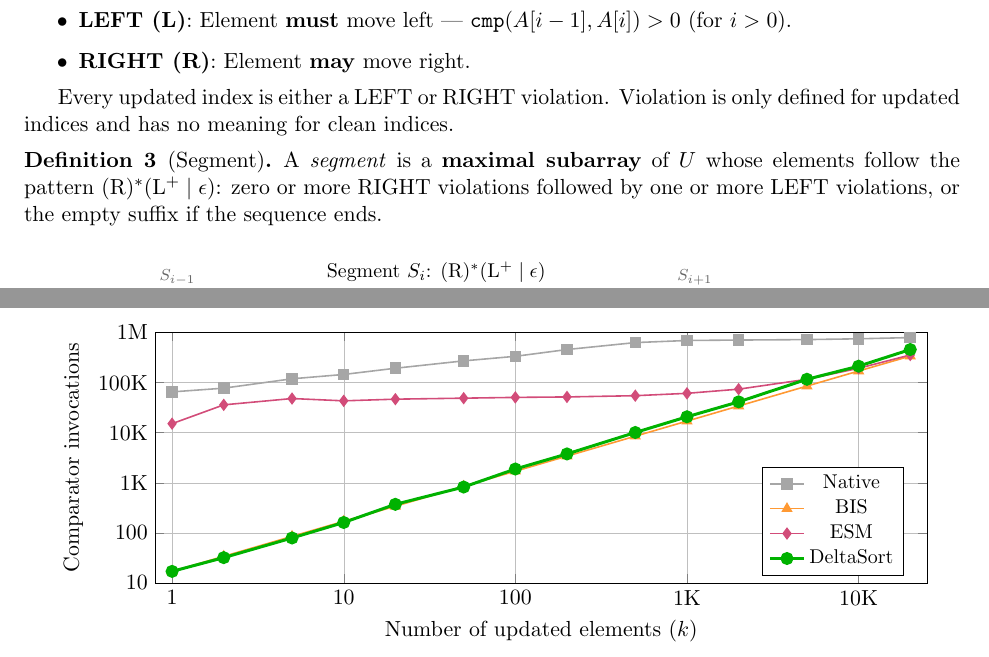
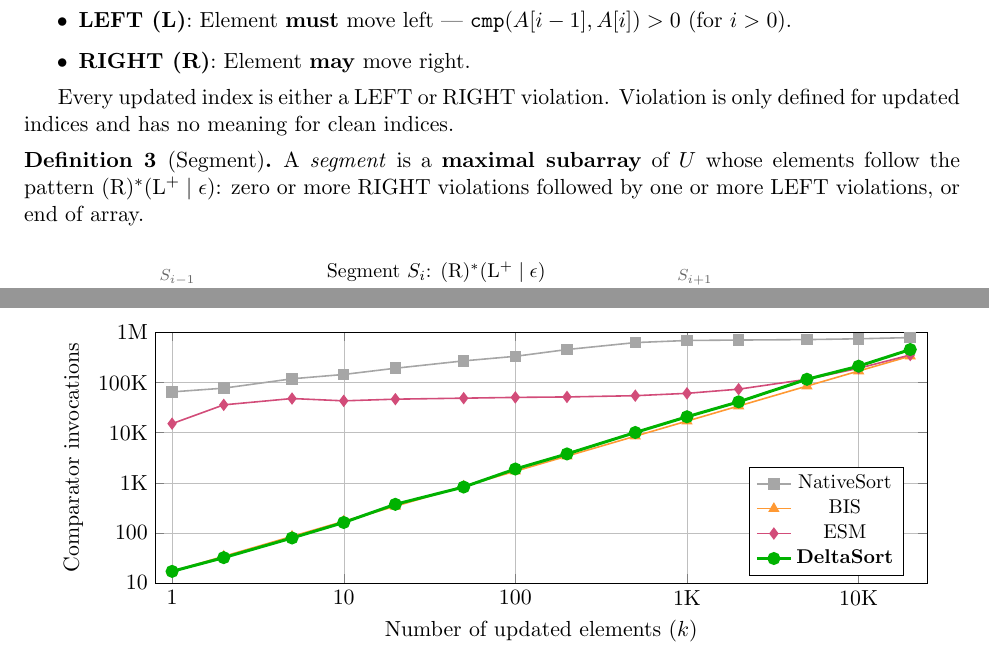
Before and after one commit to shudv/deltasort, a LaTeX paper (paper/main.tex, which reads paper/figures/comparator-count.tex): two parts of pages 3 and 7 of 10, joined at a grey line, cut so that both start at the same text. Compiled offline with pdfLaTeX.

Commit message:
fix some consistency issues

```diff
--- a/paper/figures/comparator-count.tex
+++ b/paper/figures/comparator-count.tex
@@ -52,7 +52,7 @@
     (1000, 20740) (2000, 41180) (5000, 116200) (10000, 212170) (20000, 456180)
 };
 
-\legend{Native, BIS, ESM, DeltaSort}
+\legend{NativeSort, BIS, ESM, \textbf{DeltaSort}}
 \end{axis}
 \end{tikzpicture}
 \caption{Comparator invocation count for $n = 50{,}000$ elements. DeltaSort and BIS
--- a/paper/main.tex
+++ b/paper/main.tex
@@ -105,7 +105,7 @@ Every updated index is either a LEFT or RIGHT violation. Violation is only defin
 
 \begin{definition}[Segment]
 \label{def:segment}
-A \emph{segment} is a \textbf{maximal subarray} of $U$ whose elements follow the pattern $(\mathrm{R})^*(\mathrm{L}^+ \mid \epsilon)$: zero or more RIGHT violations followed by one or more LEFT violations, or the empty suffix if the sequence ends.
+A \emph{segment} is a \textbf{maximal subarray} of $U$ whose elements follow the pattern $(\mathrm{R})^*(\mathrm{L}^+ \mid \epsilon)$: zero or more RIGHT violations followed by one or more LEFT violations, or end of array.
 \end{definition}
 
 \input{figures/segment-diagram}
```
Also changed, not shown: paper/out/main.pdf.
